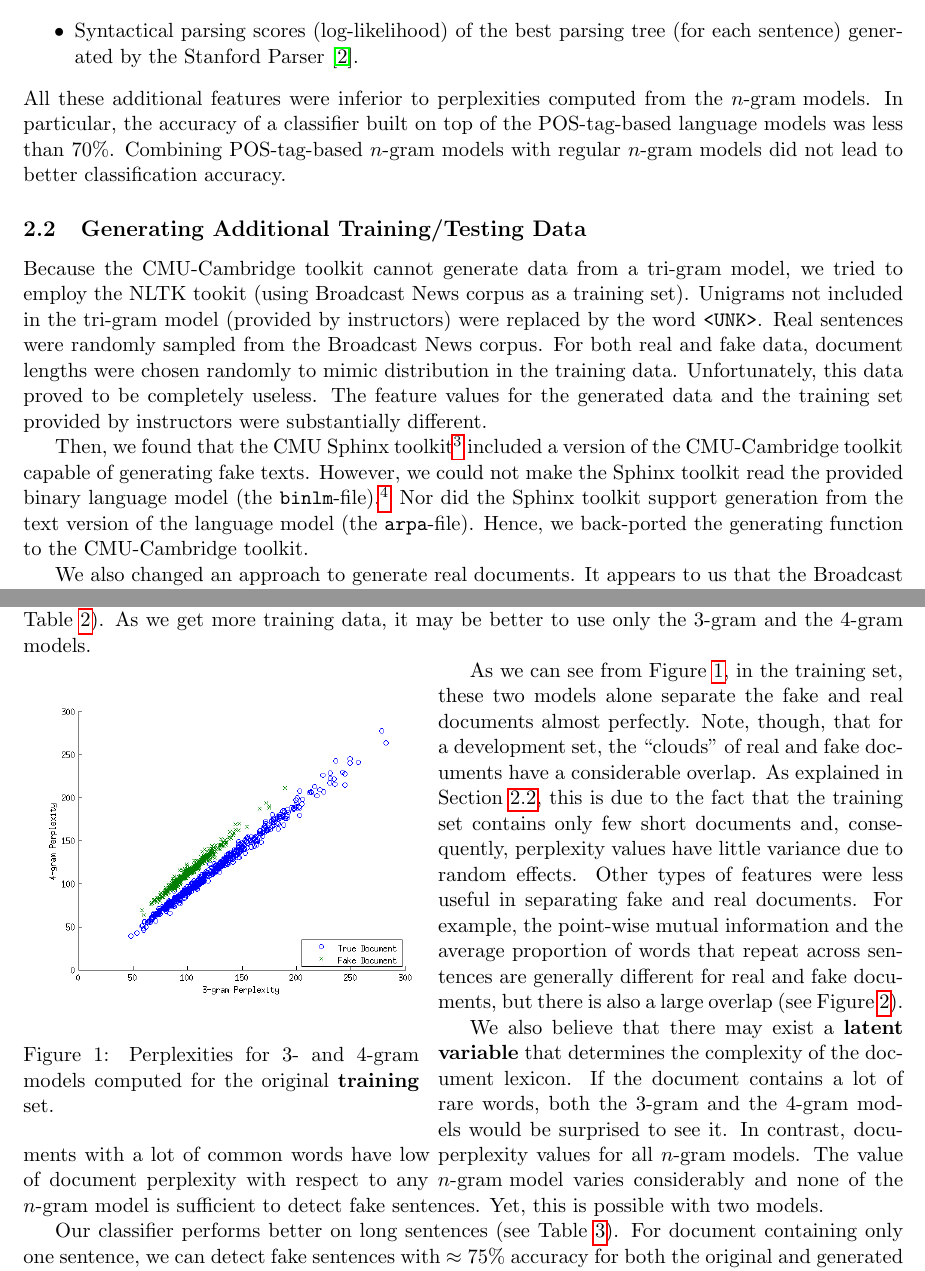
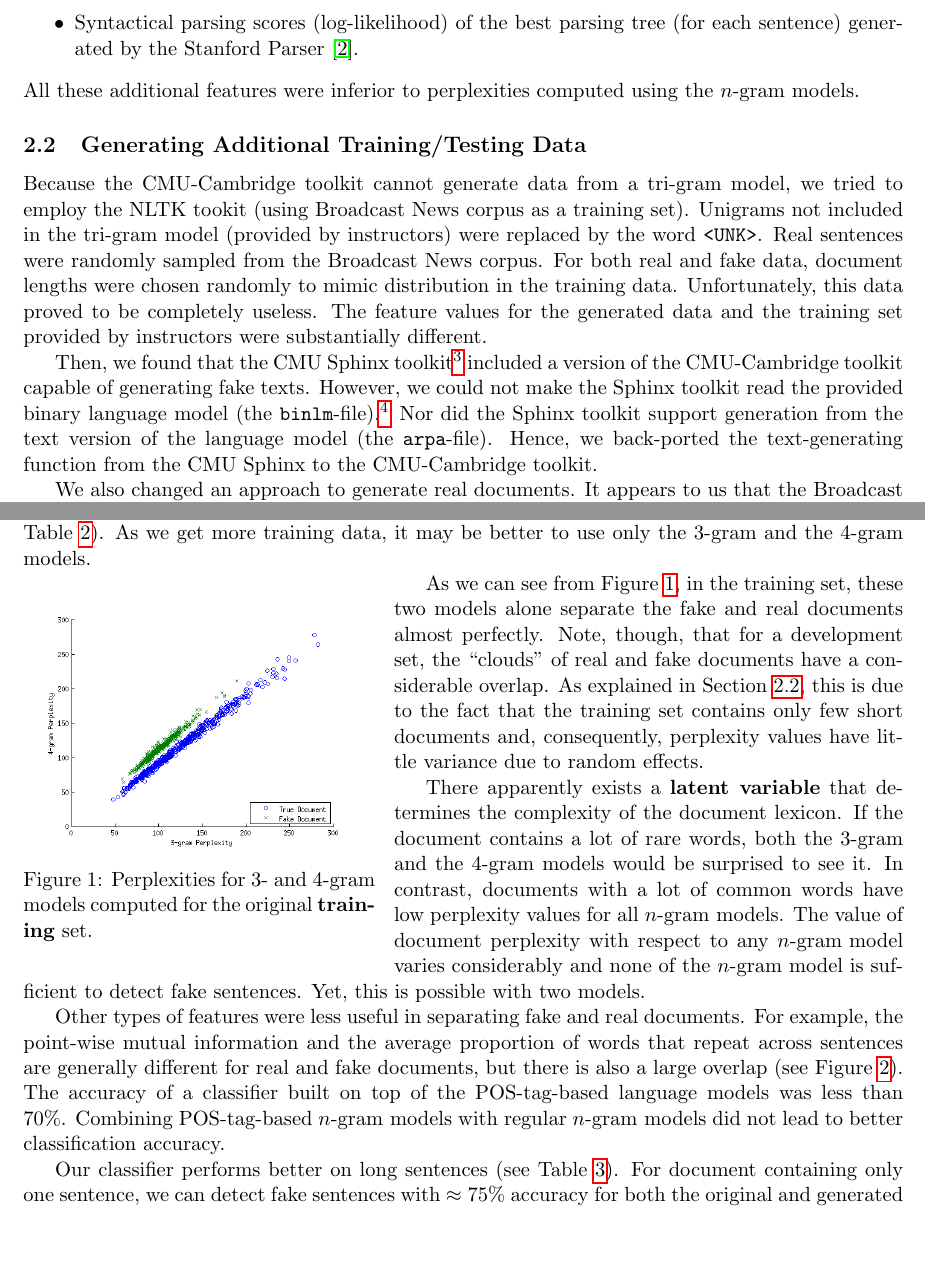
Before and after one commit to hunterhector/LangStats12Spring, a LaTeX paper (Report/report.tex): two parts of pages 2 and 4 of 5, joined at a grey line, cut so that both start at the same text, the shorter picture padded with empty space. Compiled offline with pdfLaTeX.

Commit message:
Final report & slides.

```diff
--- a/Report/report.tex
+++ b/Report/report.tex
@@ -98,10 +98,7 @@ that were separated by at least 2 words.
 \item Syntactical parsing scores (log-likelihood) of the best parsing tree (for each sentence) generated by the Stanford Parser \cite{Klein03}.
 %\item The total number of words in a document and the number of words \texttt{<UNK>}.
 \end{itemize}
-All these additional features were inferior to perplexities computed from the \ngram models.
-In particular, the accuracy of a classifier built on top of the POS-tag-based language models
-was less than 70\%. Combining POS-tag-based \ngram models with regular \ngram models did not lead
-to better classification accuracy.
+All these additional features were inferior to perplexities computed using the \ngram models.
 
 \subsection{Generating Additional Training/Testing Data}\label{SectGen}
 Because the CMU-Cambridge toolkit cannot generate data from a tri-gram model,
@@ -116,7 +113,7 @@ Then, we found that the CMU Sphinx toolkit\footnote{\url{http://cmusphinx.source
 included a version of the CMU-Cambridge toolkit capable of generating fake texts.
 However, we could not make the Sphinx toolkit read the provided binary language model (the \texttt{binlm}-file).\footnote{It complained that the model was corrupt.} Nor did the Sphinx toolkit
 support generation from the text version of the language model (the \texttt{arpa}-file).
-Hence, we back-ported the generating function to the CMU-Cambridge toolkit.
+Hence, we back-ported the text-generating function from the CMU Sphinx to the CMU-Cambridge toolkit.
 
 We also changed an approach to generate real documents.
 It appears to us that the Broadcast News corpus contains complete documents, but their boundaries are not marked.
@@ -202,8 +199,8 @@ When we use only the provided training data, it does not hurt to include all fea
 model (see Table~\ref{TablePerf}). As we get more training data, it may be better to use only
 the 3-gram and the 4-gram models.
 
-\begin{wrapfigure}{l}{0.45\textwidth}\centering
-\includegraphics[scale=0.5]{erroranalysisGram34.png}
+\begin{wrapfigure}{l}{0.4\textwidth}\centering
+\includegraphics[scale=0.4]{erroranalysisGram34.png}
 \caption{Perplexities for 3- and 4-gram models computed for the original \textbf{training} set.\label{Fig1}}
 \end{wrapfigure}
 
@@ -213,12 +210,8 @@ these two models alone separate the fake and real documents almost perfectly.
 Note, though, that for a development set, the ``clouds'' of real and fake documents have a considerable overlap.
  As explained in Section \ref{SectGen}, this is due to the fact that the training set
 contains only few short documents and, consequently, perplexity values have little variance due to random effects.
-Other types of features were less useful in separating fake and real documents. For example,
-the point-wise mutual information
-and the average proportion of words that repeat across sentences are generally different for real and fake documents,
-but there is also a large overlap (see Figure~\ref{FigNPMI}).
 
-We also believe that there may exist a \textbf{latent variable} that determines the complexity
+There apparently exists a \textbf{latent variable} that determines the complexity
 of the document lexicon.
 If the document contains a lot of rare words, both the 3-gram and the 4-gram models
 would be surprised to see it. In contrast, documents with a lot of common words
@@ -226,6 +219,15 @@ have low perplexity values for all \ngram models.
 The value of document perplexity with respect to any \ngram model varies considerably
 and none of the \ngram model is sufficient to detect fake sentences.
 Yet, this is possible with two models.
+
+Other types of features were less useful in separating fake and real documents. For example,
+the point-wise mutual information
+and the average proportion of words that repeat across sentences are generally different for real and fake documents,
+but there is also a large overlap (see Figure~\ref{FigNPMI}).
+The accuracy of a classifier built on top of the POS-tag-based language models
+was less than 70\%. Combining POS-tag-based \ngram models with regular \ngram models did not lead
+to better classification accuracy.
+
 
 Our classifier performs better on long sentences (see Table~\ref{TableCorr}).
 For document containing only one sentence, we can detect fake sentences with $\approx 75\%$ accuracy
```
Also changed, not shown: Report/report.pdf, Slides/11761-slides.pdf (added), Report/report.tex (6 more changed lines), 1 other file.
